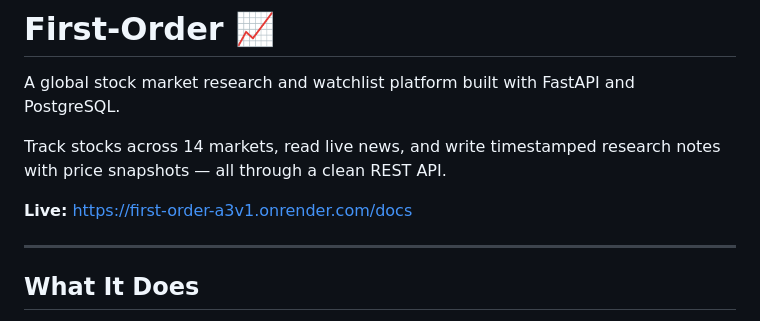
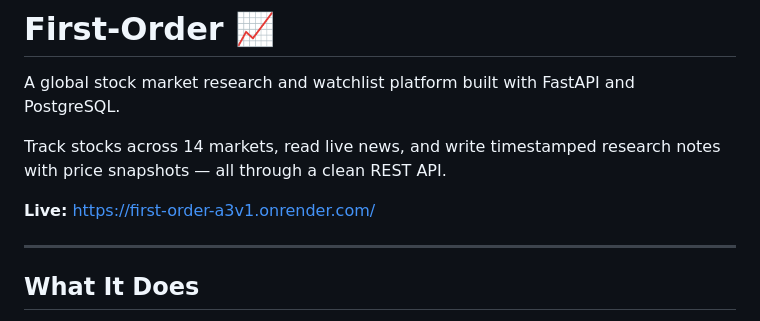
Before and after one commit to ah4ddd/first-order, a Markdown page: README.md, the part around the change. Drawn GitHub-style.

Commit message:
update live link in README to point to the main site

```diff
--- a/README.md
+++ b/README.md
@@ -4,7 +4,7 @@ A global stock market research and watchlist platform built with FastAPI and Pos
 
 Track stocks across 14 markets, read live news, and write timestamped research notes with price snapshots — all through a clean REST API.
 
-**Live:** https://first-order-a3v1.onrender.com/docs
+**Live:** https://first-order-a3v1.onrender.com/
 
 ---
 
```
